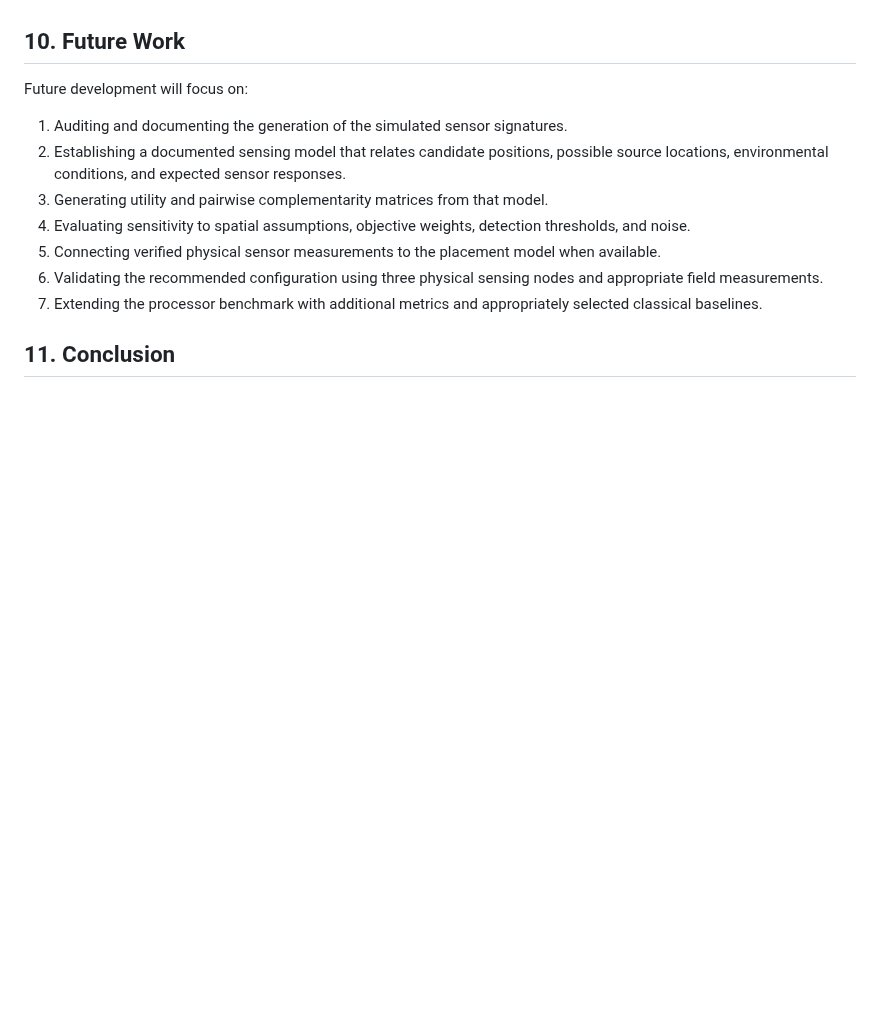
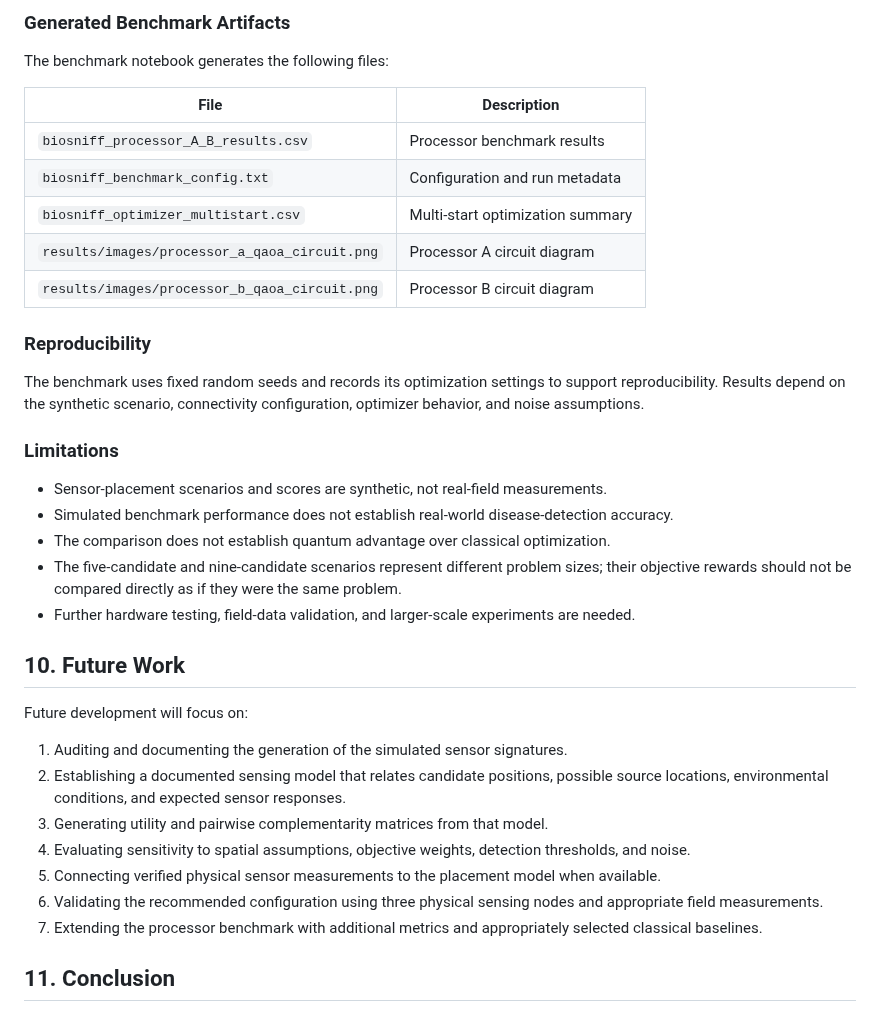
Before and after one commit to aimanarshiya/Bio-Sniff-Quantum-Optimization, a Markdown page: README.md, the part around one of its changes. GitHub-like rendering; blank space fills up the shorter version.

```diff
--- a/README.md
+++ b/README.md
@@ -232,3 +292,28 @@ These limitations define the scope of the current benchmark and the requirements
+### Generated Benchmark Artifacts
+
+The benchmark notebook generates the following files:
+
+| File | Description |
+|---|---|
+| `biosniff_processor_A_B_results.csv` | Processor benchmark results |
+| `biosniff_benchmark_config.txt` | Configuration and run metadata |
+| `biosniff_optimizer_multistart.csv` | Multi-start optimization summary |
+| `results/images/processor_a_qaoa_circuit.png` | Processor A circuit diagram |
+| `results/images/processor_b_qaoa_circuit.png` | Processor B circuit diagram |
+
+### Reproducibility
+
+The benchmark uses fixed random seeds and records its optimization settings to support reproducibility. Results depend on the synthetic scenario, connectivity configuration, optimizer behavior, and noise assumptions.
+
+### Limitations
+
+- Sensor-placement scenarios and scores are synthetic, not real-field measurements.
+- Simulated benchmark performance does not establish real-world disease-detection accuracy.
+- The comparison does not establish quantum advantage over classical optimization.
+- The five-candidate and nine-candidate scenarios represent different problem sizes; their objective rewards should not be compared directly as if they were the same problem.
+- Further hardware testing, field-data validation, and larger-scale experiments are needed.
+
+
 ## 10. Future Work
 
 Future development will focus on:
```
Also changed, not shown: other parts of README.md (+60 -0 lines), results/images/processor_a_qaoa_circuit.png (added), results/images/processor_b_qaoa_circuit.png (added), 4 other files.
